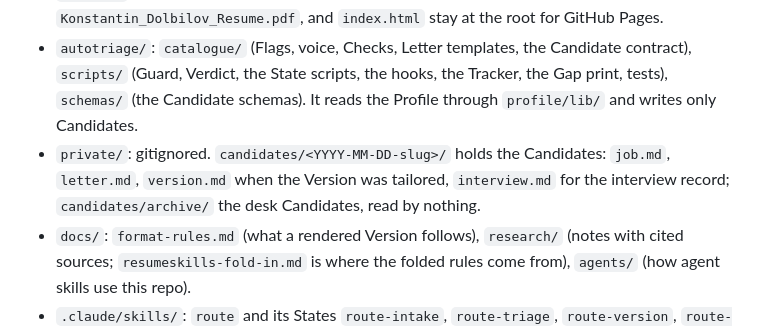
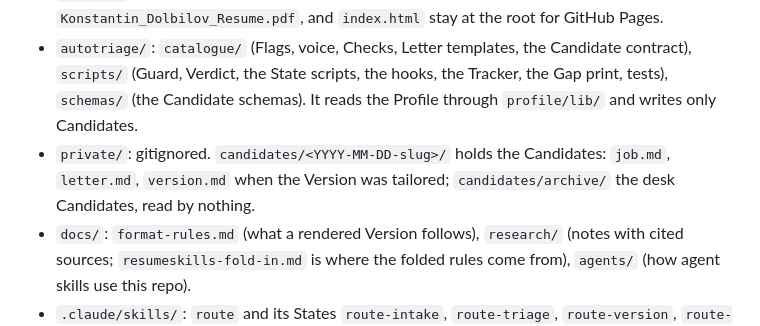
Before and after one commit to konfrontend/konfrontend.github.io, a Markdown page: AGENTS.md, the part around the change. Rendered like a GitHub page.

```diff
--- a/AGENTS.md
+++ b/AGENTS.md
@@ -7,7 +7,7 @@ The professional profile of Konstantin Dolbilov, web developer, and the two thin
 - `profile/`: the Profile, authored by hand. `profile.md` (identity, contact, resume order, `terms`), `voice.md`, `answers/<slug>.md`, `projects/<slug>.md` (one Project file each: meta frontmatter with the canonical `keywords`, then `## Stories` with their canonical Bullets, `## Bullets` with no Story yet, `## Notes`). `bullet-rules.md` is what a Bullet is written by; `schemas/` holds the JSON Schemas. `skills.md` is generated by `npm run build`, committed, read by nothing. `lib/` is the one Profile reader and the Profile check; it never reads `private/` or `resume/`.
 - `resume/`: `versions/general.md`, the one stored Version, the Markdown twin of the public PDF; `scripts/` generates, refreshes, cuts and renders a Version. The public resume, `Konstantin_Dolbilov_Resume.pdf`, and `index.html` stay at the root for GitHub Pages.
 - `autotriage/`: `catalogue/` (Flags, voice, Checks, Letter templates, the Candidate contract), `scripts/` (Guard, Verdict, the State scripts, the hooks, the Tracker, the Gap print, tests), `schemas/` (the Candidate schemas). It reads the Profile through `profile/lib/` and writes only Candidates.
-- `private/`: gitignored. `candidates/<YYYY-MM-DD-slug>/` holds the Candidates: `job.md`, `letter.md`, `version.md` when the Version was tailored, `interview.md` for the interview record; `candidates/archive/` the desk Candidates, read by nothing.
+- `private/`: gitignored. `candidates/<YYYY-MM-DD-slug>/` holds the Candidates: `job.md`, `letter.md`, `version.md` when the Version was tailored; `candidates/archive/` the desk Candidates, read by nothing.
 - `docs/`: `format-rules.md` (what a rendered Version follows), `research/` (notes with cited sources; `resumeskills-fold-in.md` is where the folded rules come from), `agents/` (how agent skills use this repo).
 - `.claude/skills/`: `route` and its States `route-intake`, `route-triage`, `route-version`, `route-proposal`, `route-verify`; `tracker` and `gaps`; `resume-version` and `resume-pdf`. `.claude/settings.json` registers the hooks, always on, and the permission allow list.
 
```
Also changed, not shown: GLOSSARY.md (+1 -1 lines), autotriage/catalogue/candidate-artifacts.md (+1 -1 lines).
